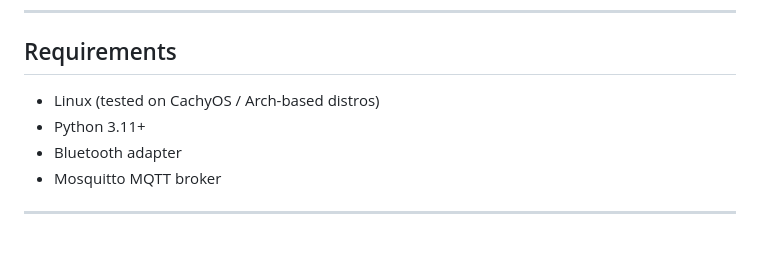
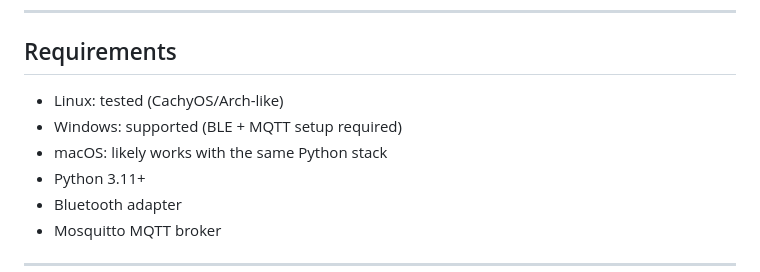
Before and after one commit to villepekkaa/smarthome, a Markdown page: README.md, the part around the change. Rendered like a GitHub page; blank space fills up the shorter version.

```diff
--- a/README.md
+++ b/README.md
@@ -17,7 +17,9 @@ This project is intentionally lightweight and local-first.
 
 ## Requirements
 
-- Linux (tested on CachyOS / Arch-based distros)
+- Linux: tested (CachyOS/Arch-like)
+- Windows: supported (BLE + MQTT setup required)
+- macOS: likely works with the same Python stack
 - Python 3.11+
 - Bluetooth adapter
 - Mosquitto MQTT broker
```
